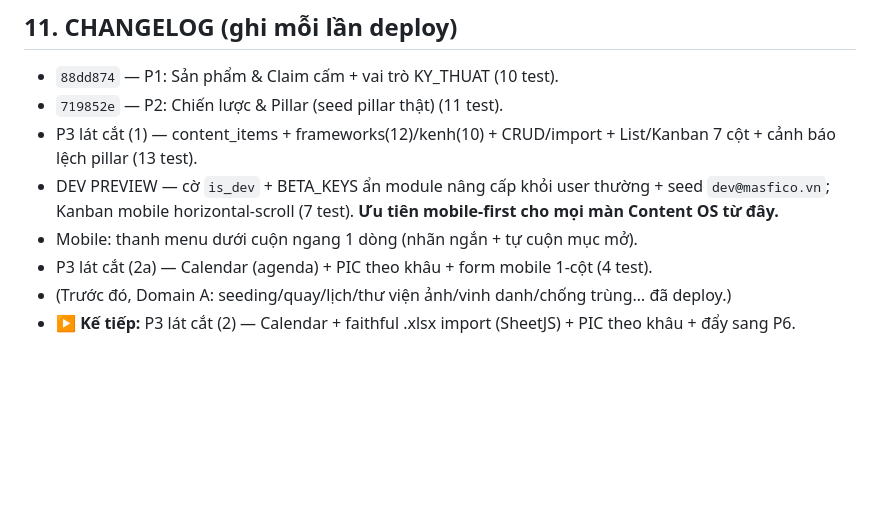
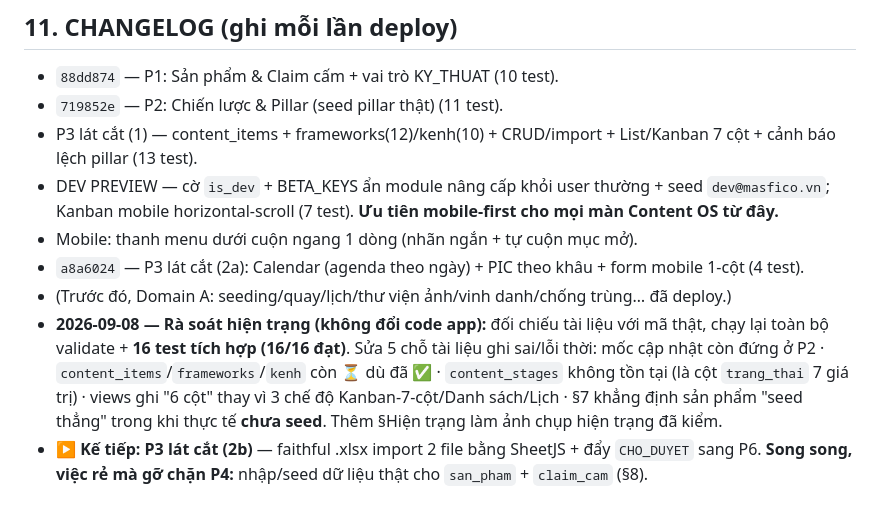
Before and after one commit to tranthien1205-arch/kingsmen-seeding-, a Markdown page: docs/CONTENT_OS_PLAN.md, the part around one of its changes. Drawn GitHub-style; blank space fills up the shorter version.

```diff
--- a/docs/CONTENT_OS_PLAN.md
+++ b/docs/CONTENT_OS_PLAN.md
@@ -200,6 +224,7 @@ Tokens Tailwind (inline config trong `seeding-app.html`): `ink #0b3543` (soft #1
 - P3 lát cắt (1) — content_items + frameworks(12)/kenh(10) + CRUD/import + List/Kanban 7 cột + cảnh báo lệch pillar (13 test).
 - DEV PREVIEW — cờ `is_dev` + BETA_KEYS ẩn module nâng cấp khỏi user thường + seed `dev@masfico.vn`; Kanban mobile horizontal-scroll (7 test). **Ưu tiên mobile-first cho mọi màn Content OS từ đây.**
 - Mobile: thanh menu dưới cuộn ngang 1 dòng (nhãn ngắn + tự cuộn mục mở).
-- P3 lát cắt (2a) — Calendar (agenda) + PIC theo khâu + form mobile 1-cột (4 test).
+- `a8a6024` — P3 lát cắt (2a): Calendar (agenda theo ngày) + PIC theo khâu + form mobile 1-cột (4 test).
 - (Trước đó, Domain A: seeding/quay/lịch/thư viện ảnh/vinh danh/chống trùng… đã deploy.)
-- ▶️ **Kế tiếp:** P3 lát cắt (2) — Calendar + faithful .xlsx import (SheetJS) + PIC theo khâu + đẩy sang P6.
+- **2026-09-08 — Rà soát hiện trạng (không đổi code app):** đối chiếu tài liệu với mã thật, chạy lại toàn bộ validate + **16 test tích hợp (16/16 đạt)**. Sửa 5 chỗ tài liệu ghi sai/lỗi thời: mốc cập nhật còn đứng ở P2 · `content_items`/`frameworks`/`kenh` còn ⏳ dù đã ✅ · `content_stages` không tồn tại (là cột `trang_thai` 7 giá trị) · views ghi "6 cột" thay vì 3 chế độ Kanban-7-cột/Danh sách/Lịch · §7 khẳng định sản phẩm "seed thẳng" trong khi thực tế **chưa seed**. Thêm §Hiện trạng làm ảnh chụp hiện trạng đã kiểm.
+- ▶️ **Kế tiếp:** **P3 lát cắt (2b)** — faithful .xlsx import 2 file bằng SheetJS + đẩy `CHO_DUYET` sang P6. **Song song, việc rẻ mà gỡ chặn P4:** nhập/seed dữ liệu thật cho `san_pham` + `claim_cam` (§8).
```
Also changed, not shown: other parts of docs/CONTENT_OS_PLAN.md (+39 -15 lines).
